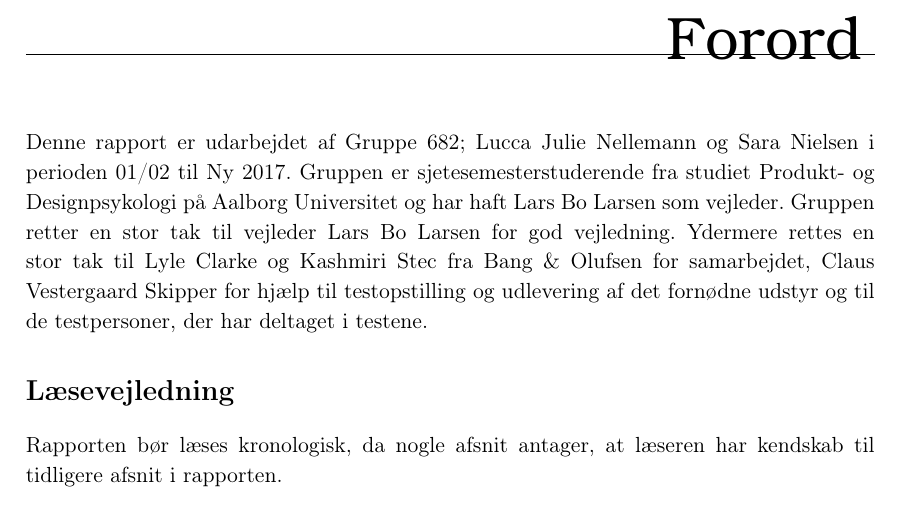
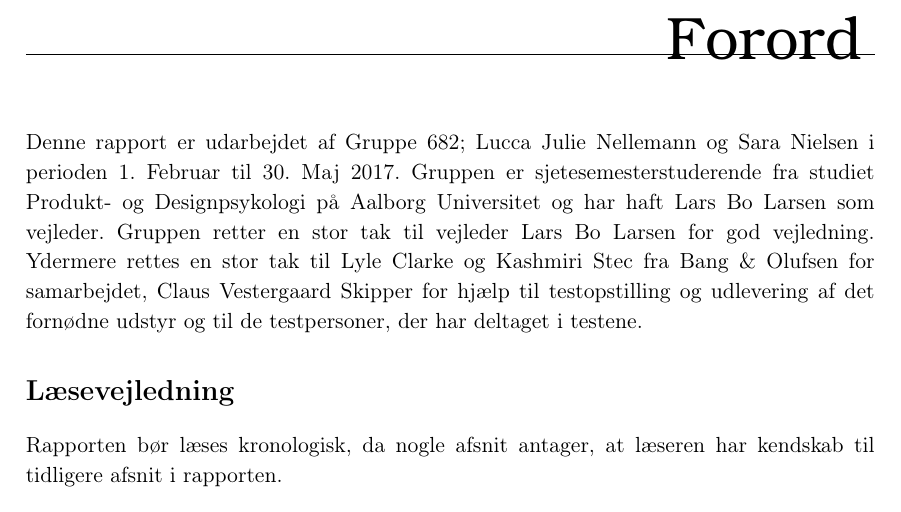
Before and after one commit to SaraNielsen0711/P6-LaTex, a LaTeX thesis (Master.tex, which reads Preamble/Preamble_Metadata.tex): part of page 5 of 135, cut so that both start at the same text. Compiled offline with pdfLaTeX.

Commit message:
Rettet dato på titelblad

```diff
--- a/Preamble/Preamble_Metadata.tex
+++ b/Preamble/Preamble_Metadata.tex
@@ -20,8 +20,8 @@
 \newcommand{\groupmemberII}{Sara Nielsen}
 \newcommand{\groupmembers}{\groupmemberI og \groupmemberII}
 
-\newcommand{\begindate}{01/02}
-\newcommand{\finishdate}{Ny}
+\newcommand{\begindate}{1. Februar}
+\newcommand{\finishdate}{30. Maj}
 \newcommand{\beginyear}{} %Leave empty if same as \endyear
 \newcommand{\finishyear}{2017}
 \newcommand{\projectperiod}{\begindate\beginyear\ til \finishdate\ \finishyear} %This one is defined by the others.
```
